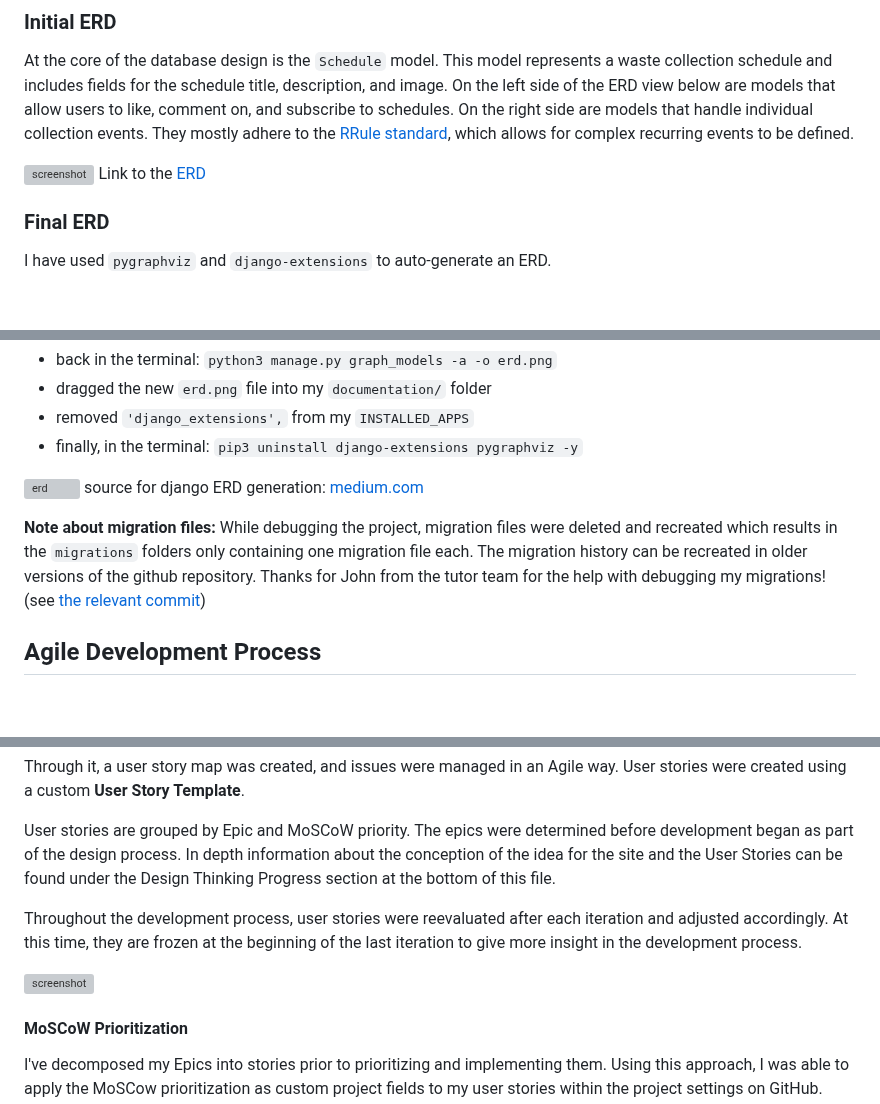
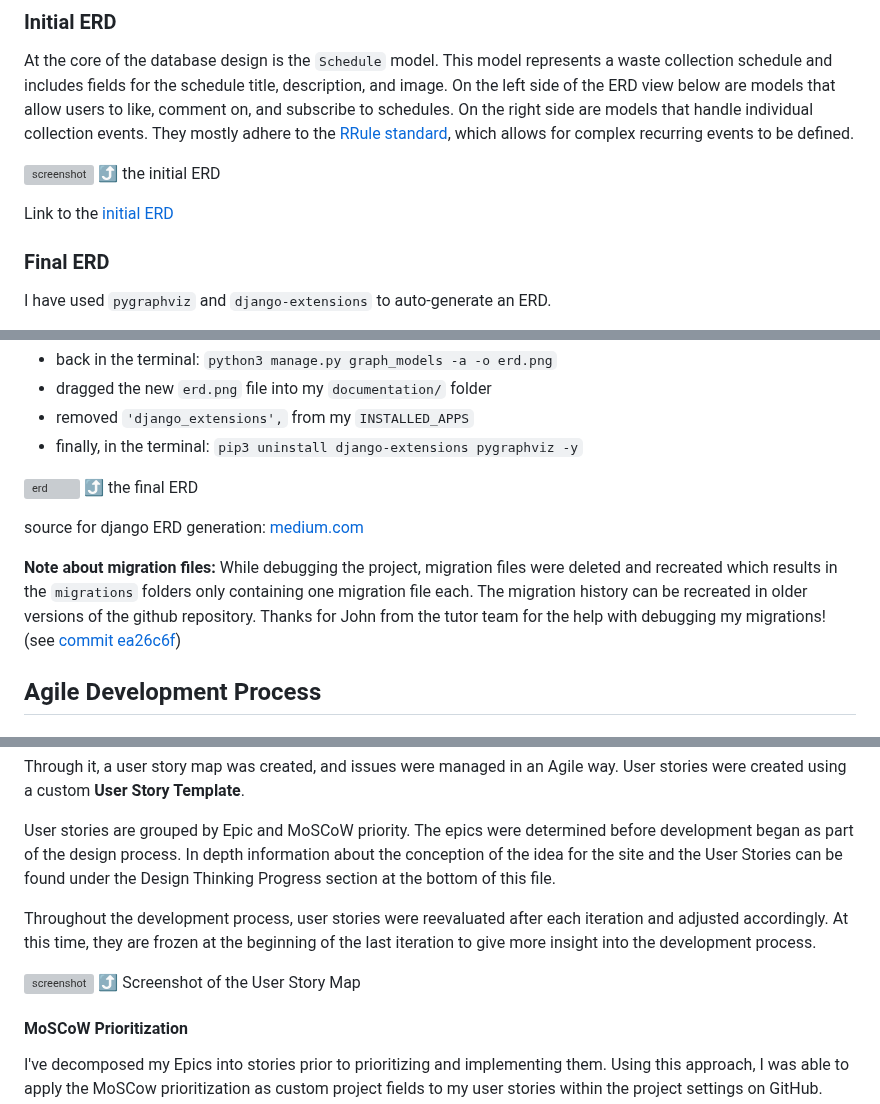
Before and after one commit to benschaf/waste-schedule, a Markdown page: README.md, 3 parts joined by grey strips. Rendered like a GitHub page; blank space fills up the shorter version; grey boxes are pictures that could not be loaded.

Commit message:
doc: proofread README.md file

```diff
--- a/README.md
+++ b/README.md
@@ -366,7 +366,9 @@ A relational database was used for this project. The database schema was designe
 At the core of the database design is the `Schedule` model. This model represents a waste collection schedule and includes fields for the schedule title, description, and image. On the left side of the ERD view below are models that allow users to like, comment on, and subscribe to schedules. On the right side are models that handle individual collection events. They mostly adhere to the [RRule standard](https://github.com/jkbrzt/rrule), which allows for complex recurring events to be defined.
 
 ![screenshot](documentation/erd-initial.png)
-Link to the [ERD](https://dbdiagram.io/e/66178e7003593b6b61bbb163/6618fa1203593b6b61d512e4)
+⤴️ the initial ERD
+
+Link to the [initial ERD](https://dbdiagram.io/e/66178e7003593b6b61bbb163/6618fa1203593b6b61d512e4)
 
 ### Final ERD
 I have used `pygraphviz` and `django-extensions` to auto-generate an ERD.
@@ -390,10 +392,11 @@ INSTALLED_APPS = [
 - finally, in the terminal: `pip3 uninstall django-extensions pygraphviz -y`
 
 ![erd](documentation/erd.png)
+⤴️ the final ERD
+
 source for django ERD generation: [medium.com](https://medium.com/@yathomasi1/1-using-django-extensions-to-visualize-the-database-diagram-in-django-application-c5fa7e710e16)
 
-**Note about migration files:** While debugging the project, migration files were deleted and recreated which results in the `migrations` folders only containing one migration file each. The migration history can be recreated in older versions of the github repository. Thanks for John from the tutor team for the help with debugging my migrations! (see [the relevant commit](https://github.com/benschaf/waste-schedule/commit/ea26c6f6037916747e75c8918a234437f2f3ae20))
-
+**Note about migration files:** While debugging the project, migration files were deleted and recreated which results in the `migrations` folders only containing one migration file each. The migration history can be recreated in older versions of the github repository. Thanks for John from the tutor team for the help with debugging my migrations! (see [commit ea26c6f](https://github.com/benschaf/waste-schedule/commit/ea26c6f6037916747e75c8918a234437f2f3ae20))
 
 ## Agile Development Process
 
@@ -406,9 +409,10 @@ Through it, a user story map was created, and issues were managed in an Agile wa
 
 User stories are grouped by Epic and MoSCoW priority. The epics were determined before development began as part of the design process. In depth information about the conception of the idea for the site and the User Stories can be found under the Design Thinking Progress section at the bottom of this file.
 
-Throughout the development process, user stories were reevaluated after each iteration and adjusted accordingly. At this time, they are frozen at the beginning of the last iteration to give more insight in the development process.
+Throughout the development process, user stories were reevaluated after each iteration and adjusted accordingly. At this time, they are frozen at the beginning of the last iteration to give more insight into the development process.
 
 ![screenshot](documentation/user-story-map.png)
+⤴️ Screenshot of the User Story Map
 
 #### MoSCoW Prioritization
 
```
Also changed, not shown: other parts of README.md (+5 -9 lines).
